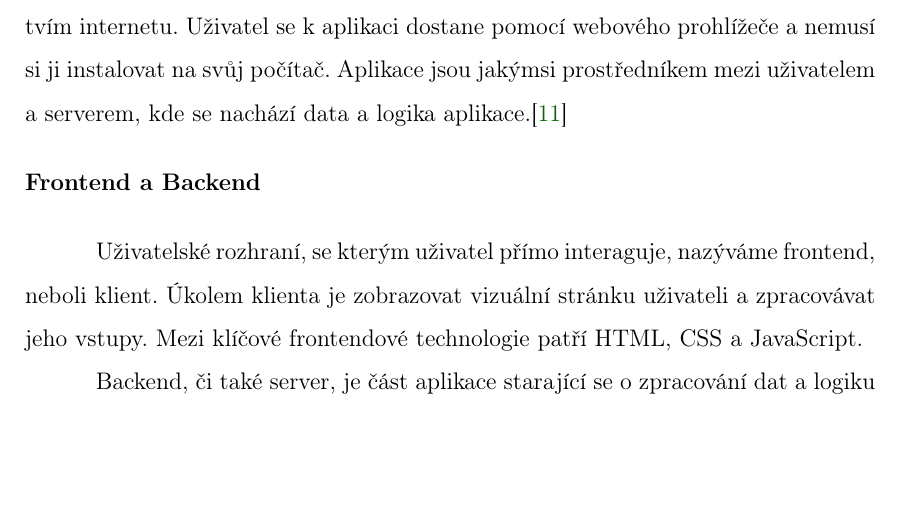
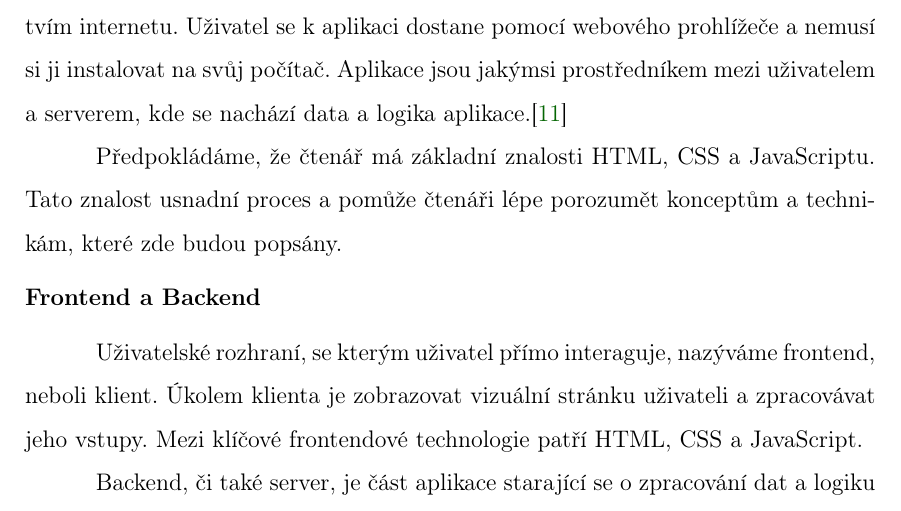
Before and after one commit to lukyncze/bachelor-thesis, a LaTeX thesis (thesis/sablona_ukazka.tex, which reads thesis/webova_aplikace.tex): part of page 11 of 104, cut so that both start at the same text, the shorter picture padded with empty space. Compiled offline with pdfLaTeX.

Commit message:
thesis: add information about basic knowledge into web app section

```diff
--- a/thesis/webova_aplikace.tex
+++ b/thesis/webova_aplikace.tex
@@ -3,6 +3,9 @@
 Webová aplikace je typ počítačového software, který je uživateli sdílen prostřednictvím internetu.
 Uživatel se k~aplikaci dostane pomocí webového prohlížeče a~nemusí si ji instalovat na svůj počítač.
 Aplikace jsou jakýmsi prostředníkem mezi uživatelem a~serverem, kde se nachází data a~logika aplikace.\cite{codeacademywebapp}
+
+Předpokládáme, že čtenář má základní znalosti HTML, CSS a~JavaScriptu.
+Tato znalost usnadní proces a~pomůže čtenáři lépe porozumět konceptům a~technikám, které zde budou popsány.
 
 \begin{flushleft}
   \textbf{Frontend a Backend}
```
Also changed, not shown: thesis/sablona_ukazka.pdf, 3 other files.
